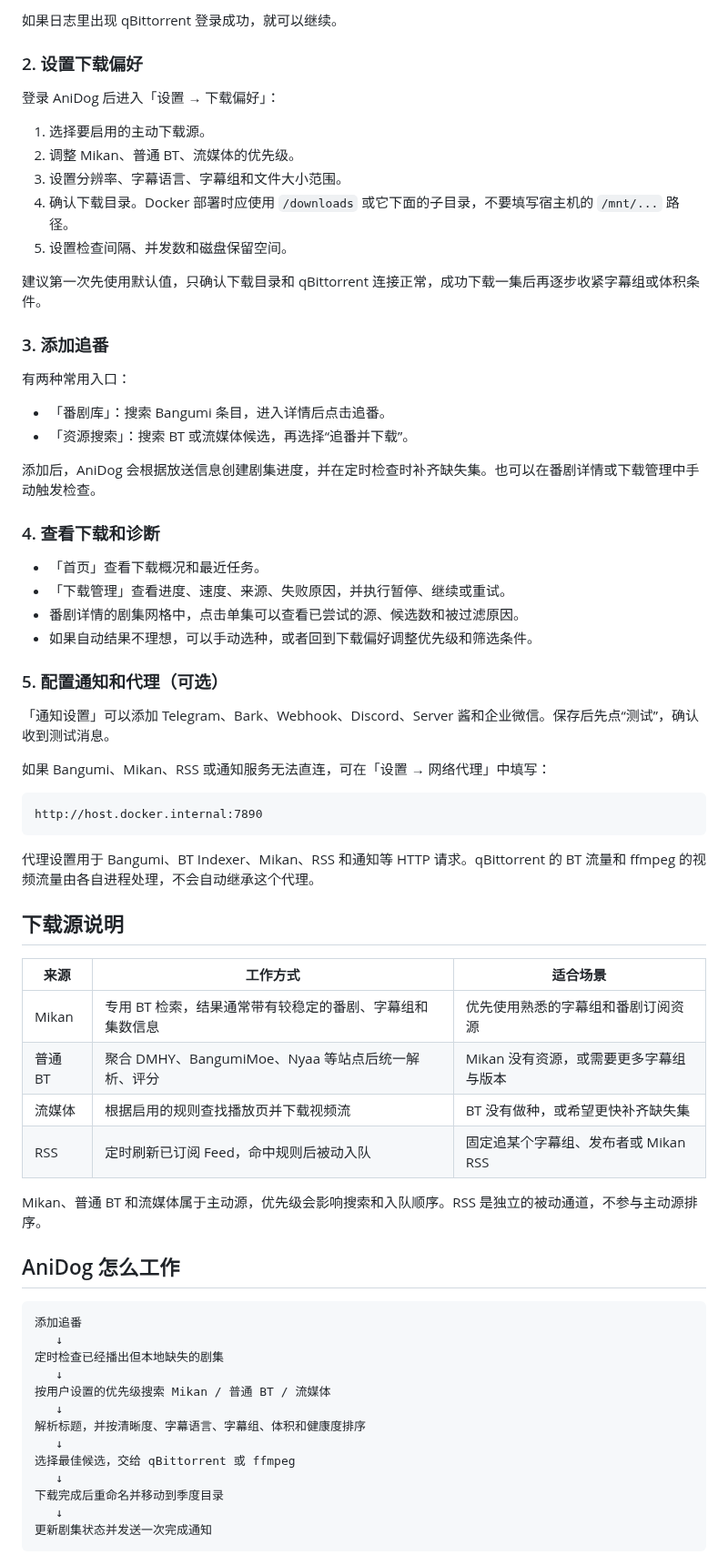
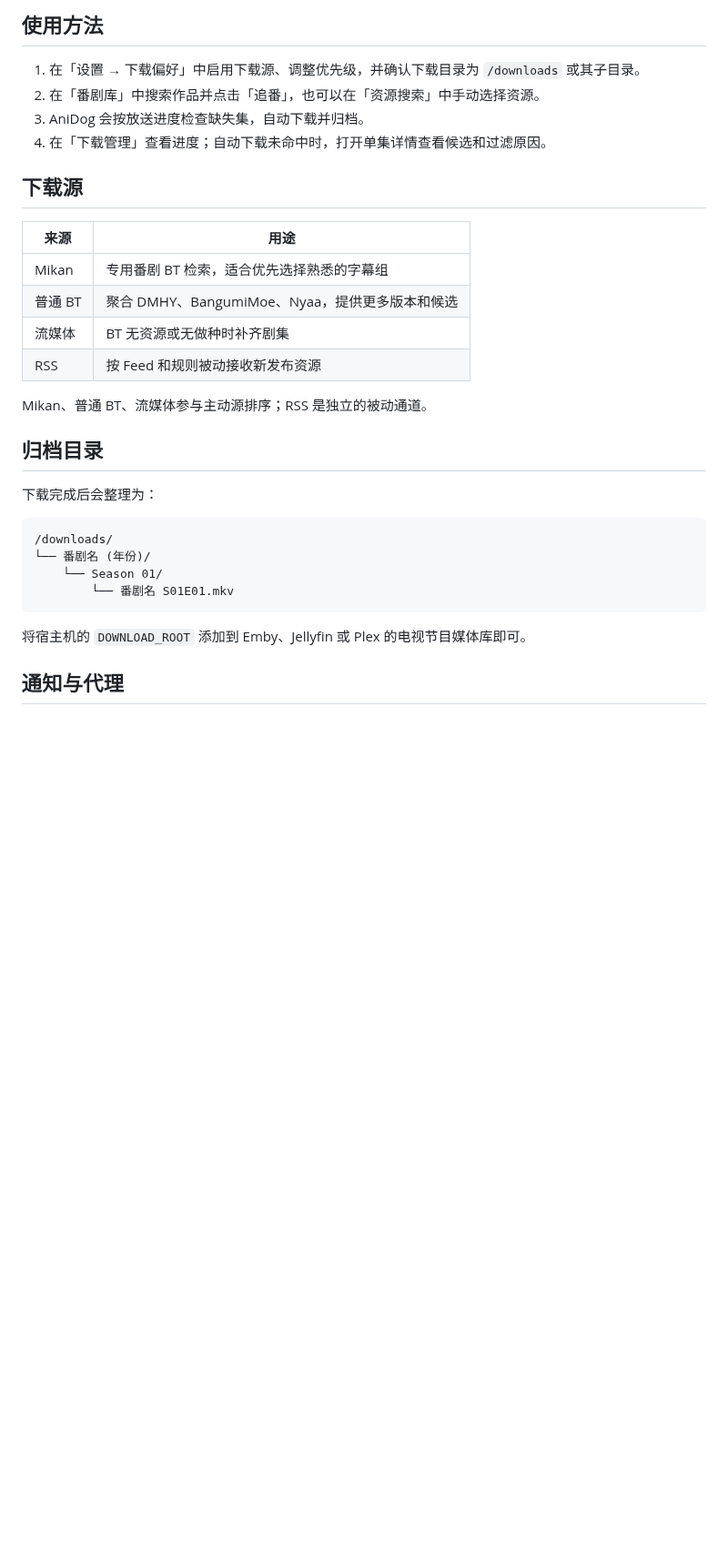
Before and after one commit to leeyang1990/anidog, a Markdown page: README.md, the part around one of its changes. Shown at 91% size. Rendered like a GitHub page; blank space fills up the shorter version.

````diff
--- a/README.md
+++ b/README.md
@@ -107,73 +81,35 @@ docker compose logs --tail=100 backend
 ```
 
-如果日志里出现 qBittorrent 登录成功，就可以继续。
+## 使用方法
 
-### 2. 设置下载偏好
+1. 在「设置 → 下载偏好」中启用下载源、调整优先级，并确认下载目录为 `/downloads` 或其子目录。
+2. 在「番剧库」中搜索作品并点击「追番」，也可以在「资源搜索」中手动选择资源。
+3. AniDog 会按放送进度检查缺失集，自动下载并归档。
+4. 在「下载管理」查看进度；自动下载未命中时，打开单集详情查看候选和过滤原因。
 
-登录 AniDog 后进入「设置 → 下载偏好」：
+## 下载源
 
-1. 选择要启用的主动下载源。
-2. 调整 Mikan、普通 BT、流媒体的优先级。
-3. 设置分辨率、字幕语言、字幕组和文件大小范围。
-4. 确认下载目录。Docker 部署时应使用 `/downloads` 或它下面的子目录，不要填写宿主机的 `/mnt/...` 路径。
-5. 设置检查间隔、并发数和磁盘保留空间。
+| 来源 | 用途 |
+| --- | --- |
+| Mikan | 专用番剧 BT 检索，适合优先选择熟悉的字幕组 |
+| 普通 BT | 聚合 DMHY、BangumiMoe、Nyaa，提供更多版本和候选 |
+| 流媒体 | BT 无资源或无做种时补齐剧集 |
+| RSS | 按 Feed 和规则被动接收新发布资源 |
 
-建议第一次先使用默认值，只确认下载目录和 qBittorrent 连接正常，成功下载一集后再逐步收紧字幕组或体积条件。
+Mikan、普通 BT、流媒体参与主动源排序；RSS 是独立的被动通道。
 
-### 3. 添加追番
+## 归档目录
 
-有两种常用入口：
-
-- 「番剧库」：搜索 Bangumi 条目，进入详情后点击追番。
-- 「资源搜索」：搜索 BT 或流媒体候选，再选择“追番并下载”。
-
-添加后，AniDog 会根据放送信息创建剧集进度，并在定时检查时补齐缺失集。也可以在番剧详情或下载管理中手动触发检查。
-
-### 4. 查看下载和诊断
-
-- 「首页」查看下载概况和最近任务。
-- 「下载管理」查看进度、速度、来源、失败原因，并执行暂停、继续或重试。
-- 番剧详情的剧集网格中，点击单集可以查看已尝试的源、候选数和被过滤原因。
-- 如果自动结果不理想，可以手动选种，或者回到下载偏好调整优先级和筛选条件。
-
-### 5. 配置通知和代理（可选）
-
-「通知设置」可以添加 Telegram、Bark、Webhook、Discord、Server 酱和企业微信。保存后先点“测试”，确认收到测试消息。
-
-如果 Bangumi、Mikan、RSS 或通知服务无法直连，可在「设置 → 网络代理」中填写：
+下载完成后会整理为：
 
 ```text
-http://host.docker.internal:7890
+/downloads/
+└── 番剧名 (年份)/
+    └── Season 01/
+        └── 番剧名 S01E01.mkv
 ```
 
-代理设置用于 Bangumi、BT Indexer、Mikan、RSS 和通知等 HTTP 请求。qBittorrent 的 BT 流量和 ffmpeg 的视频流量由各自进程处理，不会自动继承这个代理。
+将宿主机的 `DOWNLOAD_ROOT` 添加到 Emby、Jellyfin 或 Plex 的电视节目媒体库即可。
 
-## 下载源说明
+## 通知与代理
 
-| 来源 | 工作方式 | 适合场景 |
-| --- | --- | --- |
-| Mikan | 专用 BT 检索，结果通常带有较稳定的番剧、字幕组和集数信息 | 优先使用熟悉的字幕组和番剧订阅资源 |
-| 普通 BT | 聚合 DMHY、BangumiMoe、Nyaa 等站点后统一解析、评分 | Mikan 没有资源，或需要更多字幕组与版本 |
-| 流媒体 | 根据启用的规则查找播放页并下载视频流 | BT 没有做种，或希望更快补齐缺失集 |
-| RSS | 定时刷新已订阅 Feed，命中规则后被动入队 | 固定追某个字幕组、发布者或 Mikan RSS |
-
-Mikan、普通 BT 和流媒体属于主动源，优先级会影响搜索和入队顺序。RSS 是独立的被动通道，不参与主动源排序。
-
-## AniDog 怎么工作
-
-```text
-添加追番
-   ↓
-定时检查已经播出但本地缺失的剧集
-   ↓
-按用户设置的优先级搜索 Mikan / 普通 BT / 流媒体
-   ↓
-解析标题，并按清晰度、字幕语言、字幕组、体积和健康度排序
-   ↓
-选择最佳候选，交给 qBittorrent 或 ffmpeg
-   ↓
-下载完成后重命名并移动到季度目录
-   ↓
-更新剧集状态并发送一次完成通知
-```
-
````
Also changed, not shown: other parts of README.md (+41 -141 lines), docs/assets/screenshot-anime-detail.jpg (added), docs/assets/screenshot-download-settings.jpg (added), docs/assets/screenshot-library.jpg (added), docs/assets/screenshot-login.png (deleted).
